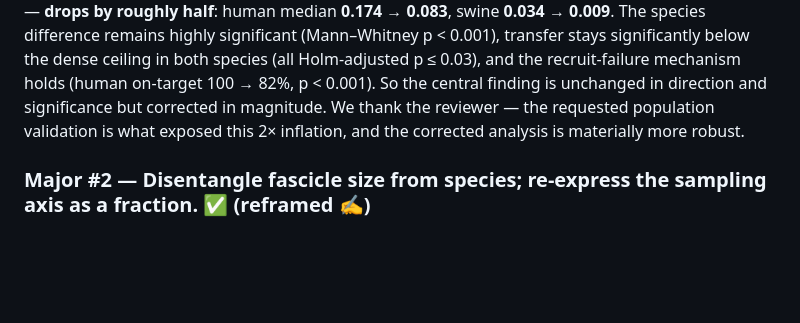
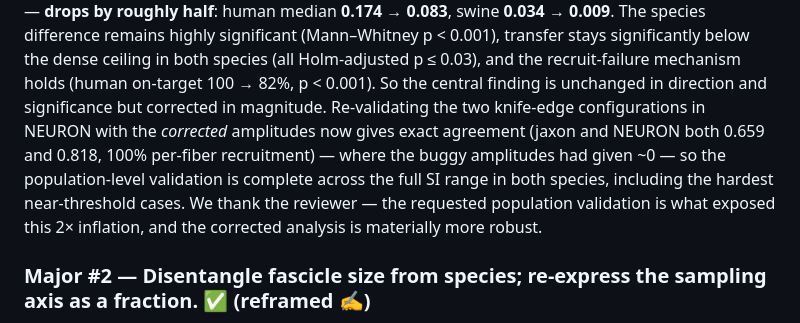
Before and after one commit to CellularSyntax/jaxon, a Markdown page: manuscript/response_to_reviewers.md, the part around the change. Drawn GitHub-style; blank space fills up the shorter version.

Commit message:
response: knife-edge configs re-validate in NEURON with corrected amps
sub-54_sam-2/-3: jaxon and NEURON both reproduce 0.659 / 0.818 at 100% per-fiber
agreement (buggy amps had given ~0) -> reviewer #1 population validation complete
across the full SI range including near-threshold cases.

Co-Authored-By: Claude Opus 4.8 <noreply@anthropic.com>

```diff
--- a/manuscript/response_to_reviewers.md
+++ b/manuscript/response_to_reviewers.md
@@ -76,7 +76,11 @@ difference remains highly significant (Mann–Whitney p < 0.001), transfer stays
 significantly below the dense ceiling in both species (all Holm-adjusted
 p ≤ 0.03), and the recruit-failure mechanism holds (human on-target
 100 → 82%, p < 0.001). So the central finding is unchanged in direction and
-significance but corrected in magnitude. We thank the reviewer — the requested
+significance but corrected in magnitude. Re-validating the two knife-edge configurations in NEURON with the *corrected*
+amplitudes now gives exact agreement (jaxon and NEURON both 0.659 and 0.818,
+100% per-fiber recruitment) — where the buggy amplitudes had given ~0 — so the
+population-level validation is complete across the full SI range in both species,
+including the hardest near-threshold cases. We thank the reviewer — the requested
 population validation is what exposed this 2× inflation, and the corrected
 analysis is materially more robust.
 
```
